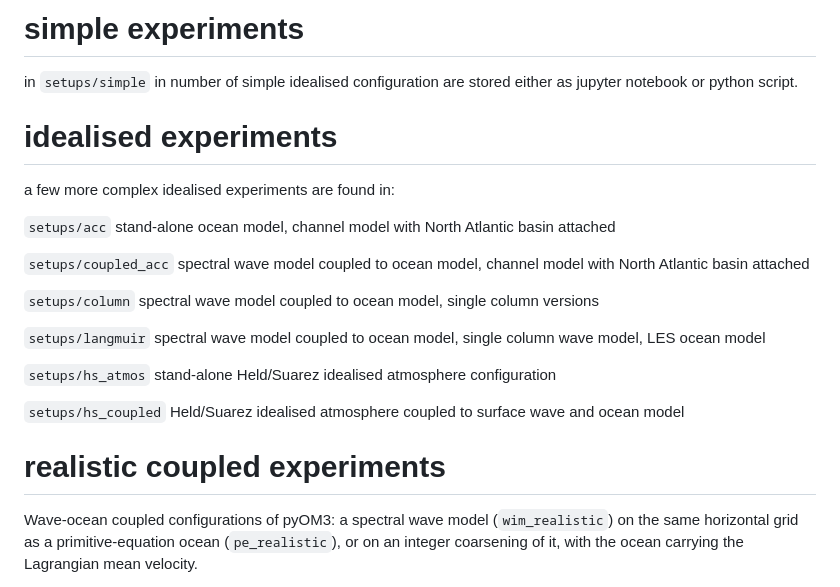
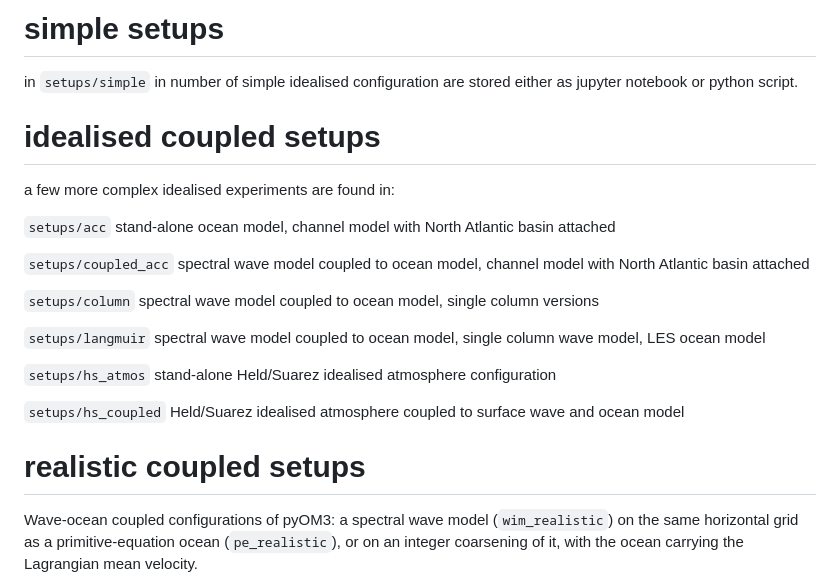
Before and after one commit to ceden/pyOM3, a Markdown page: setups/README.md, the part around the change. Drawn GitHub-style.

```diff
--- a/setups/README.md
+++ b/setups/README.md
@@ -1,10 +1,10 @@
-# simple experiments
+# simple setups
 
 in `setups/simple` in number of simple idealised configuration are stored either
 as jupyter notebook or python script.
 
 
-# idealised experiments
+# idealised coupled setups
 
 a few more complex idealised experiments are found in:
 
@@ -21,7 +21,7 @@ a few more complex idealised experiments are found in:
 `setups/hs_coupled`  Held/Suarez idealised atmosphere coupled to surface wave and ocean model
 
 
-# realistic coupled experiments
+# realistic coupled setups
 
 Wave-ocean coupled configurations of pyOM3: a spectral wave model
 (`wim_realistic`) on the same horizontal grid as a primitive-equation ocean
```
